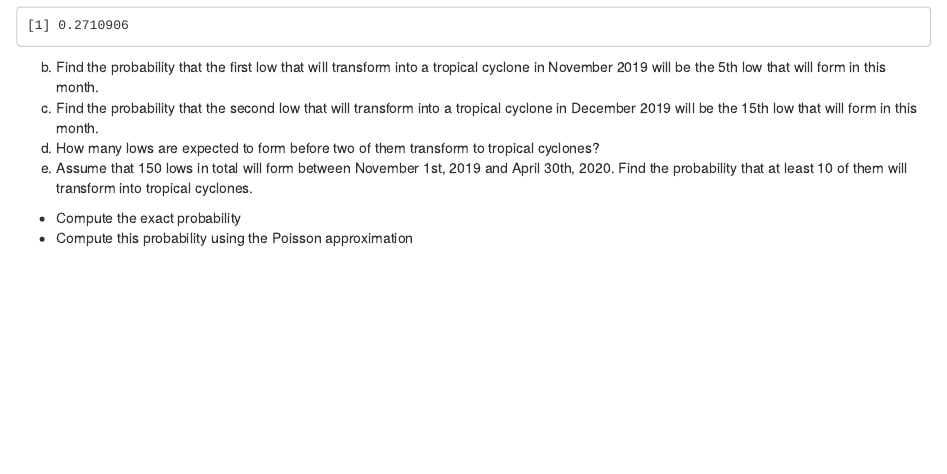
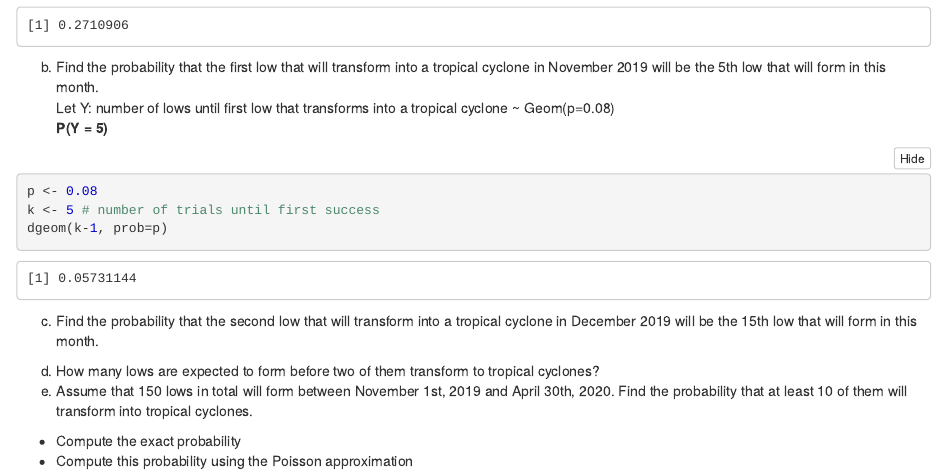
Before and after one commit to qiangxinglin/UniMelb---Methods-of-Mathematical-Statistics-MAST90105_2019_SM1, an R Markdown document (Assignment 2/Assignment2.Rmd): the page in a window 1100 px wide, from 310 px down. The pictures show the output file Assignment 2/Assignment2.nb.html that the author committed with the source, opened offline.

Commit message:
Update Assignment 2

````diff
--- a/Assignment 2/Assignment2.Rmd
+++ b/Assignment 2/Assignment2.Rmd
@@ -19,8 +19,20 @@ dbinom(2, size=n, prob=p)
 
 (b) Find the probability that the first low that will transform into a tropical cyclone
 in November 2019 will be the 5th low that will form in this month.
+Let Y: number of lows until first low that transforms into a tropical cyclone ~ Geom(p=0.08)
+**P(Y = 5)**
+```{r}
+p <- 0.08
+k <- 5 # number of trials until first success
+dgeom(k-1, prob=p)
+```
+
 (c) Find the probability that the second low that will transform into a tropical cyclone
 in December 2019 will be the 15th low that will form in this month.
+```{r}
+
+```
+
 (d) How many lows are expected to form before two of them transform to tropical
 cyclones?
 (e) Assume that 150 lows in total will form between November 1st, 2019 and April
````
Also changed, not shown: Assignment 2/Assignment2.nb.html.
